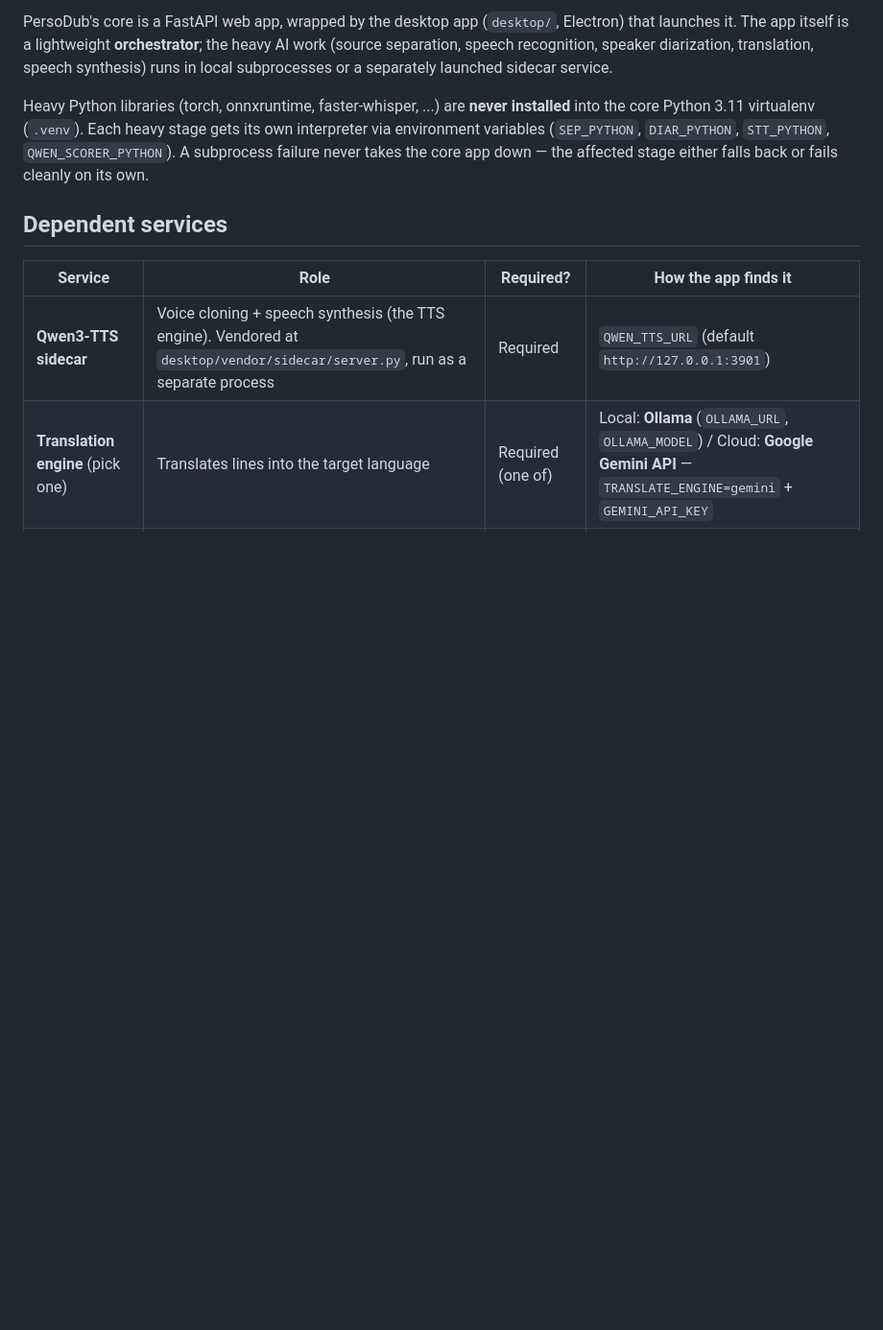
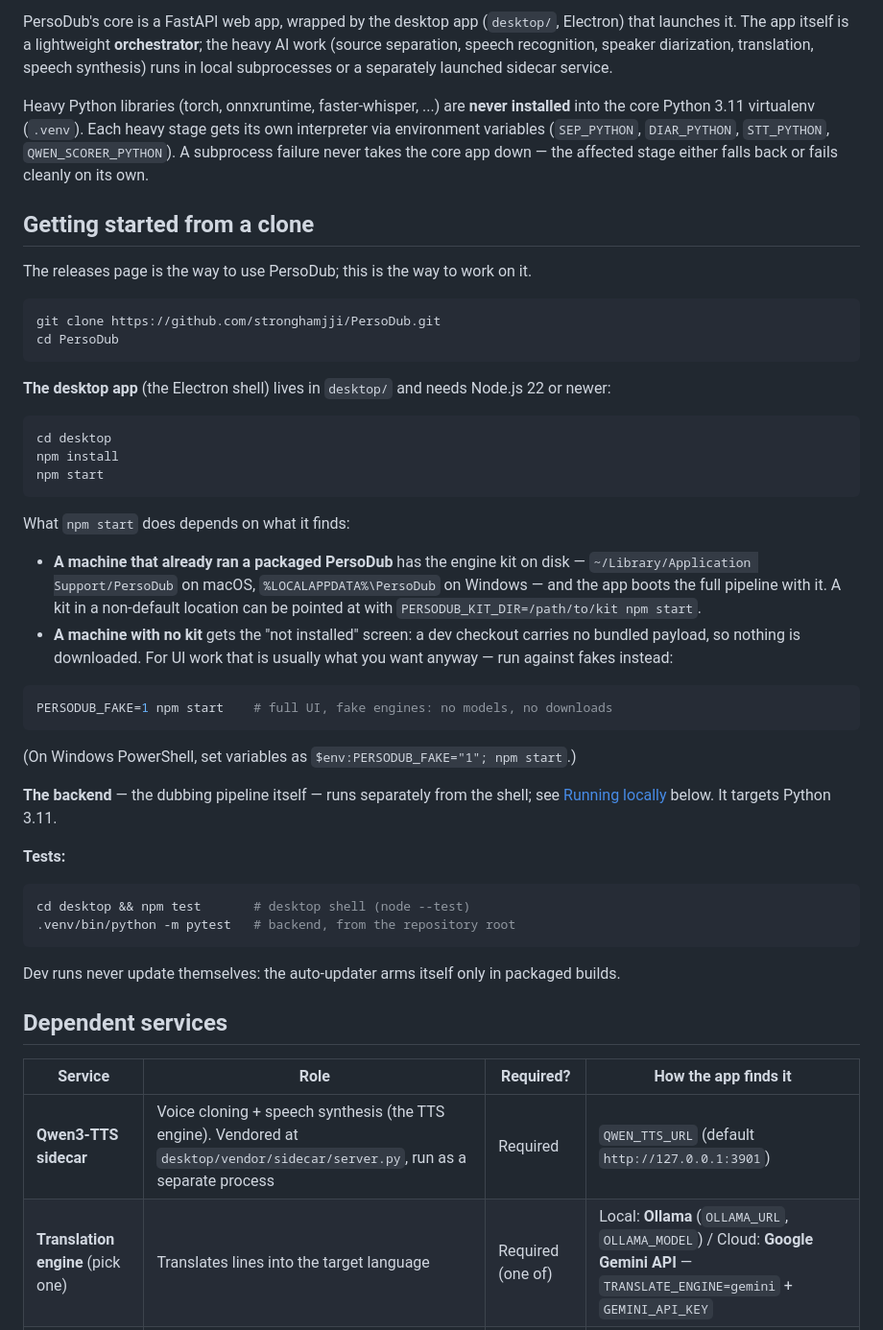
Before and after one commit to stronghamjji/PersoDub, a Markdown page: docs/development.md, the part around the change. Shown at 96% size. GitHub-like rendering; blank space fills up the shorter version.

Commit message:
Document running the app from a clone
The development guide covered the backend but never said how to get from
git clone to a running desktop app -- which kit locations are probed,
how to point at one elsewhere, and that PERSODUB_FAKE=1 gives a full UI
with no models or downloads for UI work.

````diff
--- a/docs/development.md
+++ b/docs/development.md
@@ -17,6 +17,54 @@ gets its own interpreter via environment variables (`SEP_PYTHON`,
 `DIAR_PYTHON`, `STT_PYTHON`, `QWEN_SCORER_PYTHON`). A subprocess failure never
 takes the core app down — the affected stage either falls back or fails
 cleanly on its own.
+
+## Getting started from a clone
+
+The releases page is the way to use PersoDub; this is the way to work on it.
+
+```bash
+git clone https://github.com/stronghamjji/PersoDub.git
+cd PersoDub
+```
+
+**The desktop app** (the Electron shell) lives in `desktop/` and needs Node.js 22
+or newer:
+
+```bash
+cd desktop
+npm install
+npm start
+```
+
+What `npm start` does depends on what it finds:
+
+- **A machine that already ran a packaged PersoDub** has the engine kit on disk
+  — `~/Library/Application Support/PersoDub` on macOS,
+  `%LOCALAPPDATA%\PersoDub` on Windows — and the app boots the full pipeline
+  with it. A kit in a non-default location can be pointed at with
+  `PERSODUB_KIT_DIR=/path/to/kit npm start`.
+- **A machine with no kit** gets the "not installed" screen: a dev checkout
+  carries no bundled payload, so nothing is downloaded. For UI work that is
+  usually what you want anyway — run against fakes instead:
+
+```bash
+PERSODUB_FAKE=1 npm start    # full UI, fake engines: no models, no downloads
+```
+
+(On Windows PowerShell, set variables as `$env:PERSODUB_FAKE="1"; npm start`.)
+
+**The backend** — the dubbing pipeline itself — runs separately from the shell;
+see [Running locally](#running-locally) below. It targets Python 3.11.
+
+**Tests:**
+
+```bash
+cd desktop && npm test       # desktop shell (node --test)
+.venv/bin/python -m pytest   # backend, from the repository root
+```
+
+Dev runs never update themselves: the auto-updater arms itself only in packaged
+builds.
 
 ## Dependent services
 
````
